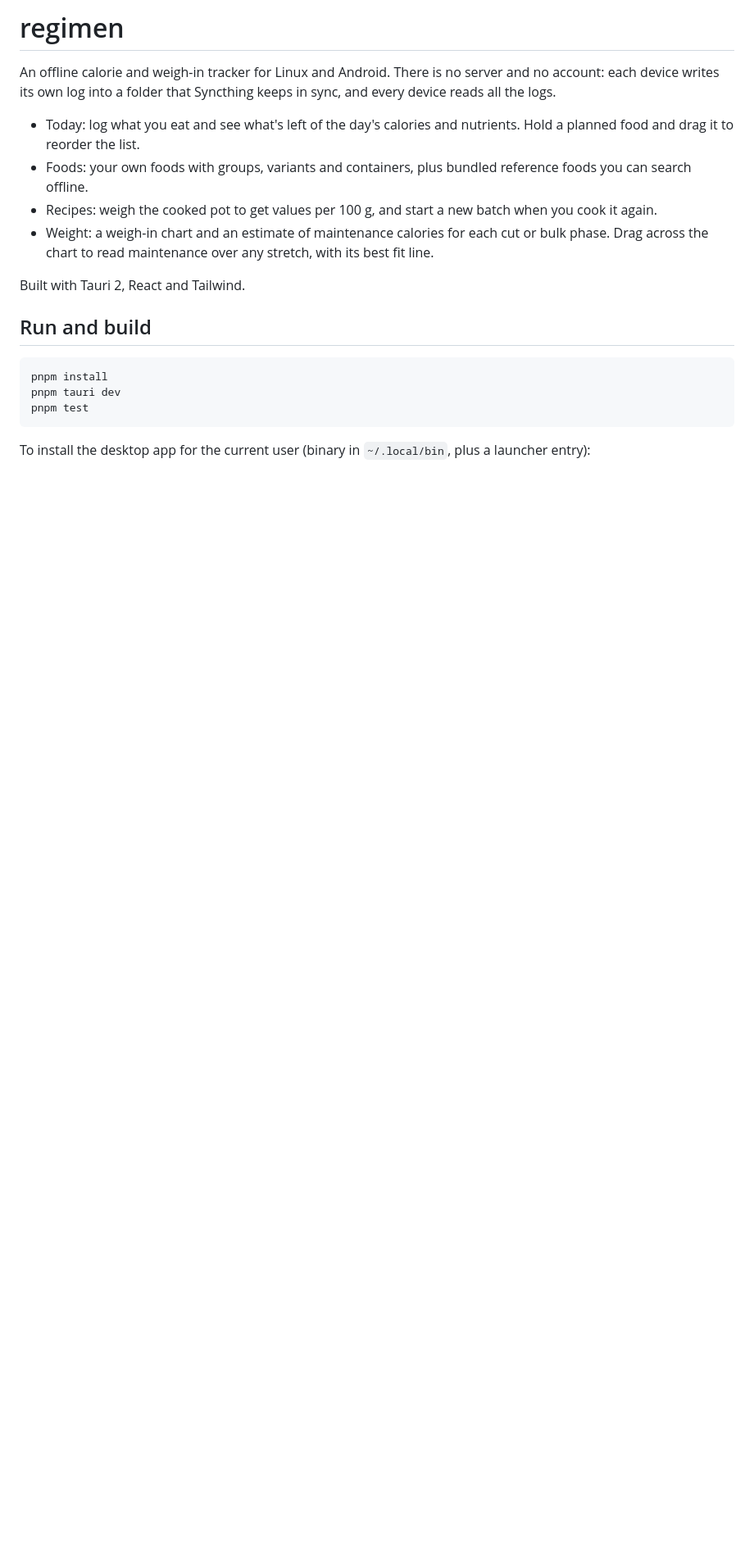
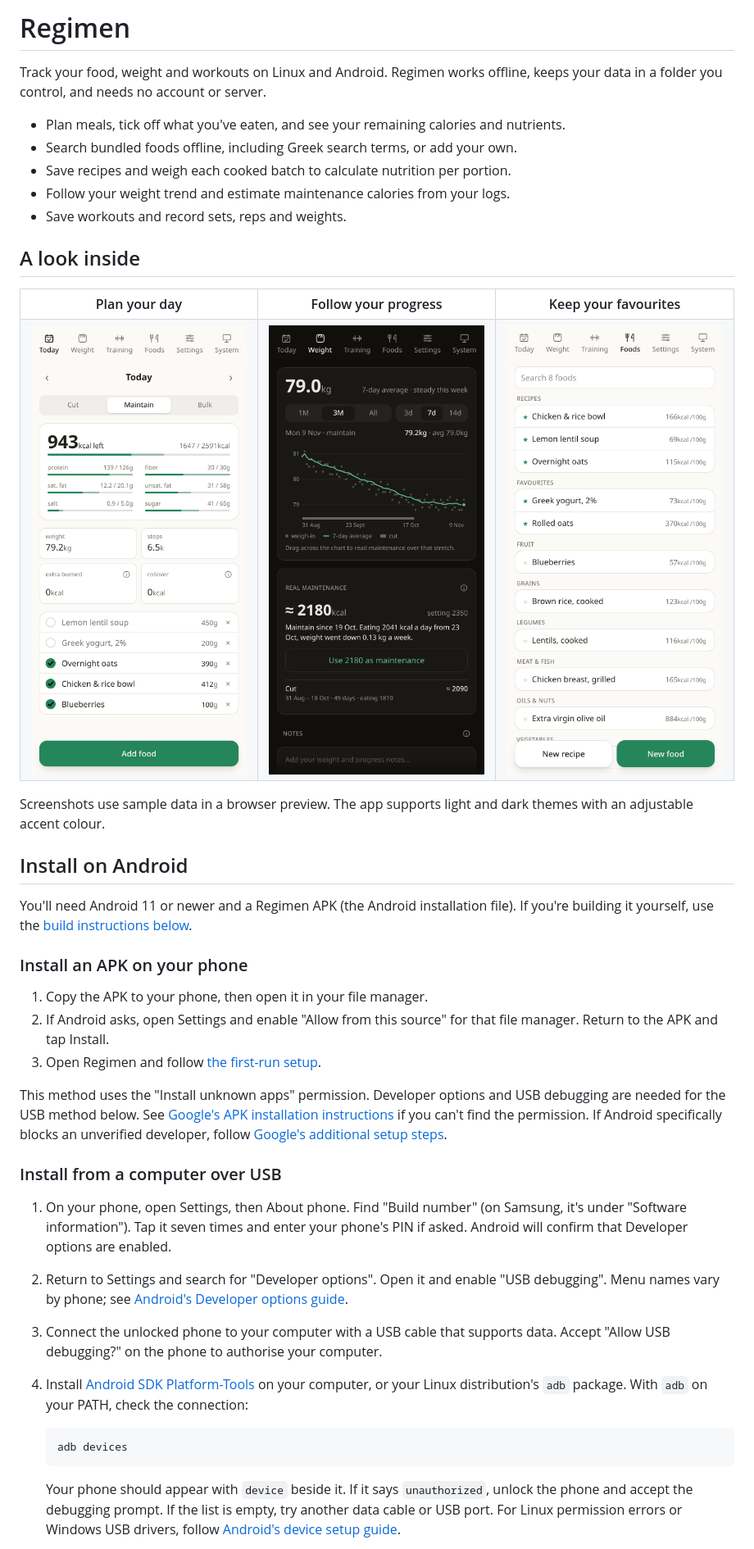
Before and after one commit to tkutsu/regimen, a Markdown page: README.md, the part around one of its changes. Shown at 82% size. Drawn GitHub-style; pictures changed too: docs/screenshots/foods.png (added), docs/screenshots/today.png (added), docs/screenshots/weight.png (added); blank space fills up the shorter version.

````diff
--- a/README.md
+++ b/README.md
@@ -1,30 +1,70 @@
-# regimen
+# Regimen
 
-An offline calorie and weigh-in tracker for Linux and Android. There is no
-server and no account: each device writes its own log into a folder that
-Syncthing keeps in sync, and every device reads all the logs.
+Track your food, weight and workouts on Linux and Android. Regimen works offline,
+keeps your data in a folder you control, and needs no account or server.
 
-- Today: log what you eat and see what's left of the day's calories and nutrients.
-  Hold a planned food and drag it to reorder the list.
-- Foods: your own foods with groups, variants and containers, plus bundled
-  reference foods you can search offline.
-- Recipes: weigh the cooked pot to get values per 100 g, and start a new batch
-  when you cook it again.
-- Weight: a weigh-in chart and an estimate of maintenance calories for each
-  cut or bulk phase. Drag across the chart to read maintenance over any stretch,
-  with its best fit line.
+- Plan meals, tick off what you've eaten, and see your remaining calories and nutrients.
+- Search bundled foods offline, including Greek search terms, or add your own.
+- Save recipes and weigh each cooked batch to calculate nutrition per portion.
+- Follow your weight trend and estimate maintenance calories from your logs.
+- Save workouts and record sets, reps and weights.
 
-Built with Tauri 2, React and Tailwind.
+## A look inside
 
-## Run and build
+<table>
+  <tr>
+    <th>Plan your day</th>
+    <th>Follow your progress</th>
+    <th>Keep your favourites</th>
+  </tr>
+  <tr>
+    <td><img src="docs/screenshots/today.png" alt="Today in light mode, showing remaining calories, nutrient bars and planned meals" width="280"></td>
+    <td><img src="docs/screenshots/weight.png" alt="Weight in dark mode, showing weigh-ins, a trend line and estimated maintenance calories" width="280"></td>
+    <td><img src="docs/screenshots/foods.png" alt="Foods in light mode, showing saved recipes and foods grouped by type" width="280"></td>
+  </tr>
+</table>
 
-```
-pnpm install
-pnpm tauri dev
-pnpm test
-```
+Screenshots use sample data in a browser preview. The app supports light and dark
+themes with an adjustable accent colour.
 
-To install the desktop app for the current user (binary in `~/.local/bin`,
-plus a launcher entry):
+## Install on Android
 
-```
+You'll need Android 11 or newer and a Regimen APK (the Android installation file).
+If you're building it yourself, use the [build instructions below](#build-from-source).
+
+### Install an APK on your phone
+
+1. Copy the APK to your phone, then open it in your file manager.
+2. If Android asks, open Settings and enable "Allow from this source" for that
+   file manager. Return to the APK and tap Install.
+3. Open Regimen and follow [the first-run setup](#first-run-and-sync).
+
+This method uses the "Install unknown apps" permission. Developer options and
+USB debugging are needed for the USB method below. See
+[Google's APK installation instructions](https://support.google.com/pixelphone/answer/7391672#zippy=%2Cget-apps-from-other-sources)
+if you can't find the permission. If Android specifically blocks an unverified
+developer, follow [Google's additional setup steps](https://support.google.com/android/answer/17588095).
+
+### Install from a computer over USB
+
+1. On your phone, open Settings, then About phone. Find "Build number" (on Samsung,
+   it's under "Software information"). Tap it seven times and enter your phone's
+   PIN if asked. Android will confirm that Developer options are enabled.
+2. Return to Settings and search for "Developer options". Open it and enable
+   "USB debugging". Menu names vary by phone; see
+   [Android's Developer options guide](https://developer.android.com/studio/debug/dev-options).
+3. Connect the unlocked phone to your computer with a USB cable that supports
+   data. Accept "Allow USB debugging?" on the phone to authorise your computer.
+4. Install [Android SDK Platform-Tools](https://developer.android.com/tools/releases/platform-tools)
+   on your computer, or your Linux distribution's `adb` package. With `adb` on
+   your PATH, check the connection:
+
+   ```sh
+   adb devices
+   ```
+
+   Your phone should appear with `device` beside it. If it says `unauthorized`,
+   unlock the phone and accept the debugging prompt. If the list is empty, try
+   another data cable or USB port. For Linux permission errors or Windows USB
+   drivers, follow [Android's device setup guide](https://developer.android.com/studio/run/device).
+
````
Also changed, not shown: other parts of README.md (+110 -101 lines), 6 other files.
